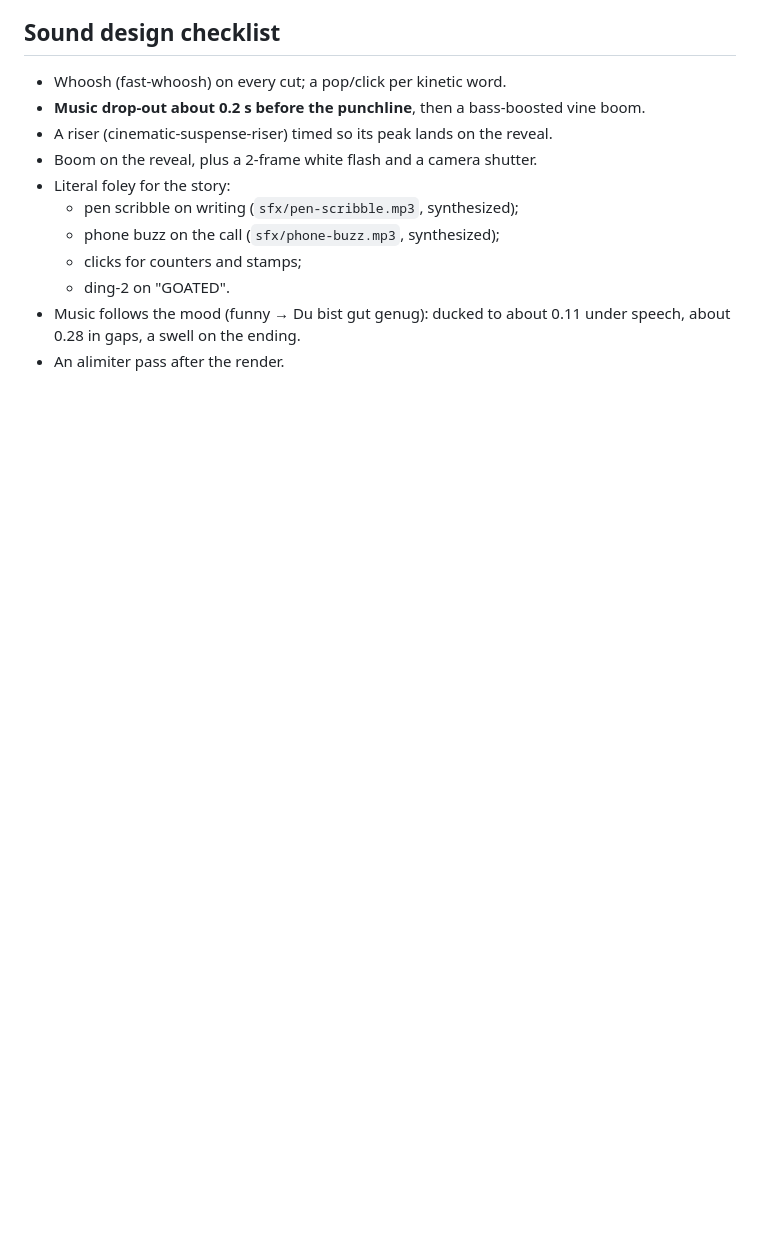
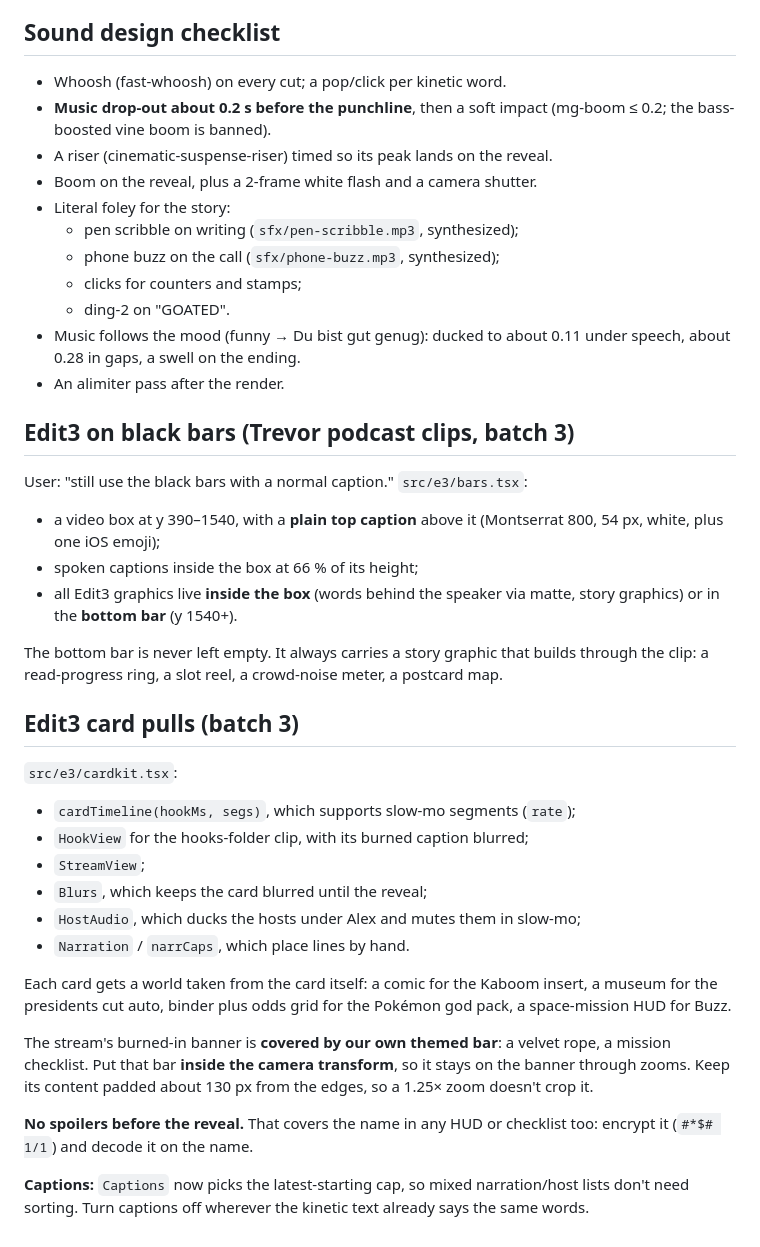
Before and after one commit to revwhoprick1-ship-it/Me-editing, a Markdown page: vault/02 Style Guide/Edit3 kinetic storytelling compositing.md, the part around the change. Drawn GitHub-style; blank space fills up the shorter version.

Commit message:
Vault: batch 3 project note, Edit3 black-bar and card-pull sections
Co-Authored-By: Claude Opus 5.5 <noreply@anthropic.com>
Claude-Session: https://claude.ai/code/session_01QXUHuq7nvveZq5qERmHGgB

```diff
--- a/vault/02 Style Guide/Edit3 kinetic storytelling compositing.md
+++ b/vault/02 Style Guide/Edit3 kinetic storytelling compositing.md
@@ -45,7 +45,7 @@ Synthesized foley in `public/sfx/`: chalk-scratch, projector, paper-tear, scan-b
 
 ## Sound design checklist
 - Whoosh (fast-whoosh) on every cut; a pop/click per kinetic word.
-- **Music drop-out about 0.2 s before the punchline**, then a bass-boosted vine boom.
+- **Music drop-out about 0.2 s before the punchline**, then a soft impact (mg-boom ≤ 0.2; the bass-boosted vine boom is banned).
 - A riser (cinematic-suspense-riser) timed so its peak lands on the reveal.
 - Boom on the reveal, plus a 2-frame white flash and a camera shutter.
 - Literal foley for the story:
@@ -55,3 +55,28 @@ Synthesized foley in `public/sfx/`: chalk-scratch, projector, paper-tear, scan-b
   - ding-2 on "GOATED".
 - Music follows the mood (funny → Du bist gut genug): ducked to about 0.11 under speech, about 0.28 in gaps, a swell on the ending.
 - An alimiter pass after the render.
+
+## Edit3 on black bars (Trevor podcast clips, batch 3)
+User: "still use the black bars with a normal caption." `src/e3/bars.tsx`:
+- a video box at y 390–1540, with a **plain top caption** above it (Montserrat 800, 54 px, white, plus one iOS emoji);
+- spoken captions inside the box at 66 % of its height;
+- all Edit3 graphics live **inside the box** (words behind the speaker via matte, story graphics) or in the **bottom bar** (y 1540+).
+
+The bottom bar is never left empty. It always carries a story graphic that builds through the clip: a read-progress ring, a slot reel, a crowd-noise meter, a postcard map.
+
+## Edit3 card pulls (batch 3)
+`src/e3/cardkit.tsx`:
+- `cardTimeline(hookMs, segs)`, which supports slow-mo segments (`rate`);
+- `HookView` for the hooks-folder clip, with its burned caption blurred;
+- `StreamView`;
+- `Blurs`, which keeps the card blurred until the reveal;
+- `HostAudio`, which ducks the hosts under Alex and mutes them in slow-mo;
+- `Narration` / `narrCaps`, which place lines by hand.
+
+Each card gets a world taken from the card itself: a comic for the Kaboom insert, a museum for the presidents cut auto, binder plus odds grid for the Pokémon god pack, a space-mission HUD for Buzz.
+
+The stream's burned-in banner is **covered by our own themed bar**: a velvet rope, a mission checklist. Put that bar **inside the camera transform**, so it stays on the banner through zooms. Keep its content padded about 130 px from the edges, so a 1.25× zoom doesn't crop it.
+
+**No spoilers before the reveal.** That covers the name in any HUD or checklist too: encrypt it (`#*$# 1/1`) and decode it on the name.
+
+**Captions:** `Captions` now picks the latest-starting cap, so mixed narration/host lists don't need sorting. Turn captions off wherever the kinetic text already says the same words.
```
Also changed, not shown: vault/04 Projects/Batch 3 - Edit3 4 cards + 4 Trevor.md (added, +30 -0 lines), vault/START HERE.md (+2 -0 lines).
